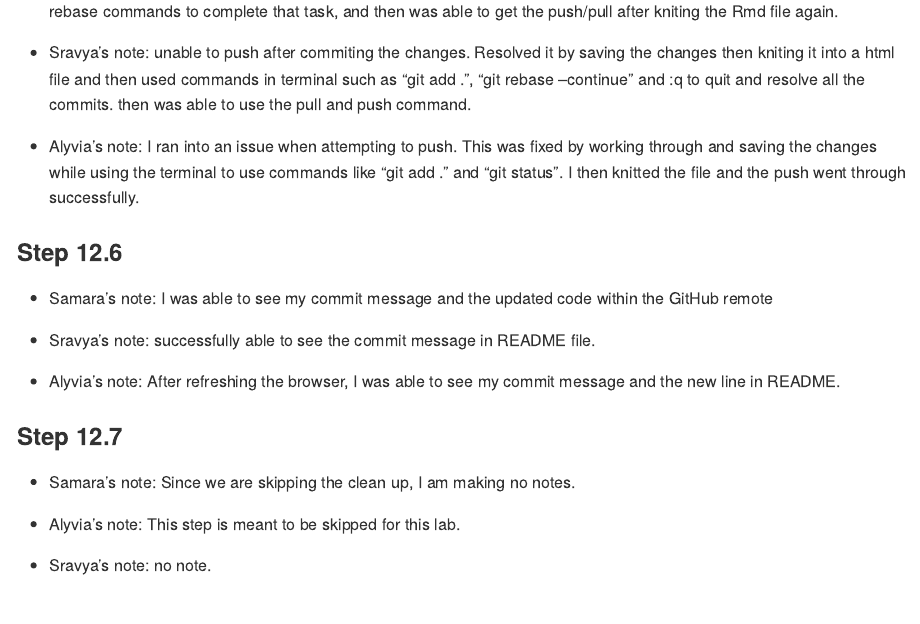
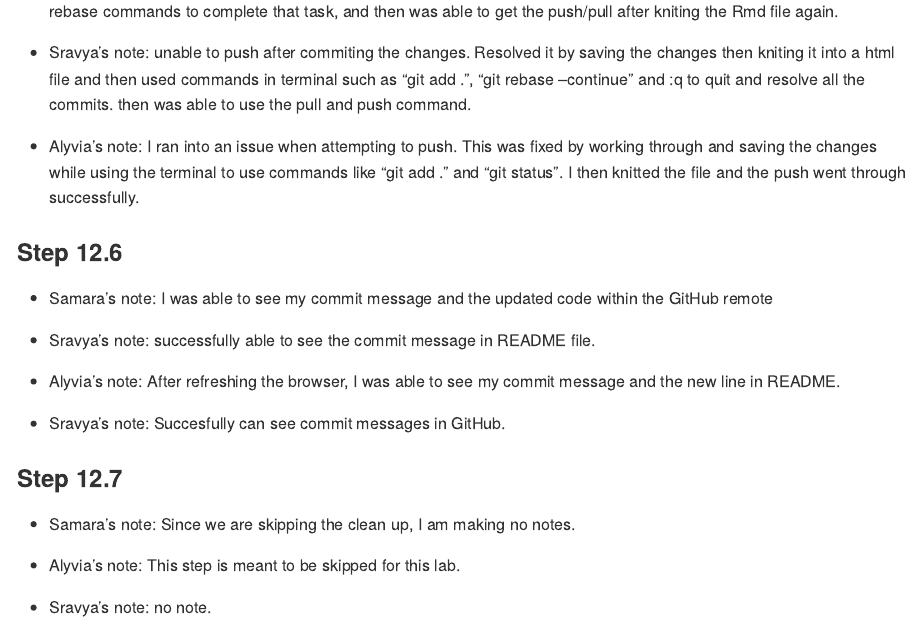
Before and after one commit to DS202-at-ISU/s2026-ds2020-lab1-lab1-team9, an R Markdown document (README.Rmd): the page in a window 1100 px wide, from 1520 px down. Rendered offline with R 4.5, knitr and Pandoc, with nearby package versions.

Commit message:
done with my notes

```diff
--- a/README.Rmd
+++ b/README.Rmd
@@ -82,6 +82,9 @@ Submit a link to your repository on Canvas (only one submission per team) to sig
 
 - Alyvia's note: After refreshing the browser, I was able to see my commit message and the new line in README.
 
+- Sravya's note: Succesfully can see commit messages in GitHub.
+
+
 ### Step 12.7
 - Samara's note: Since we are skipping the clean up, I am making no notes.
 
```
Also changed, not shown: README.md.
